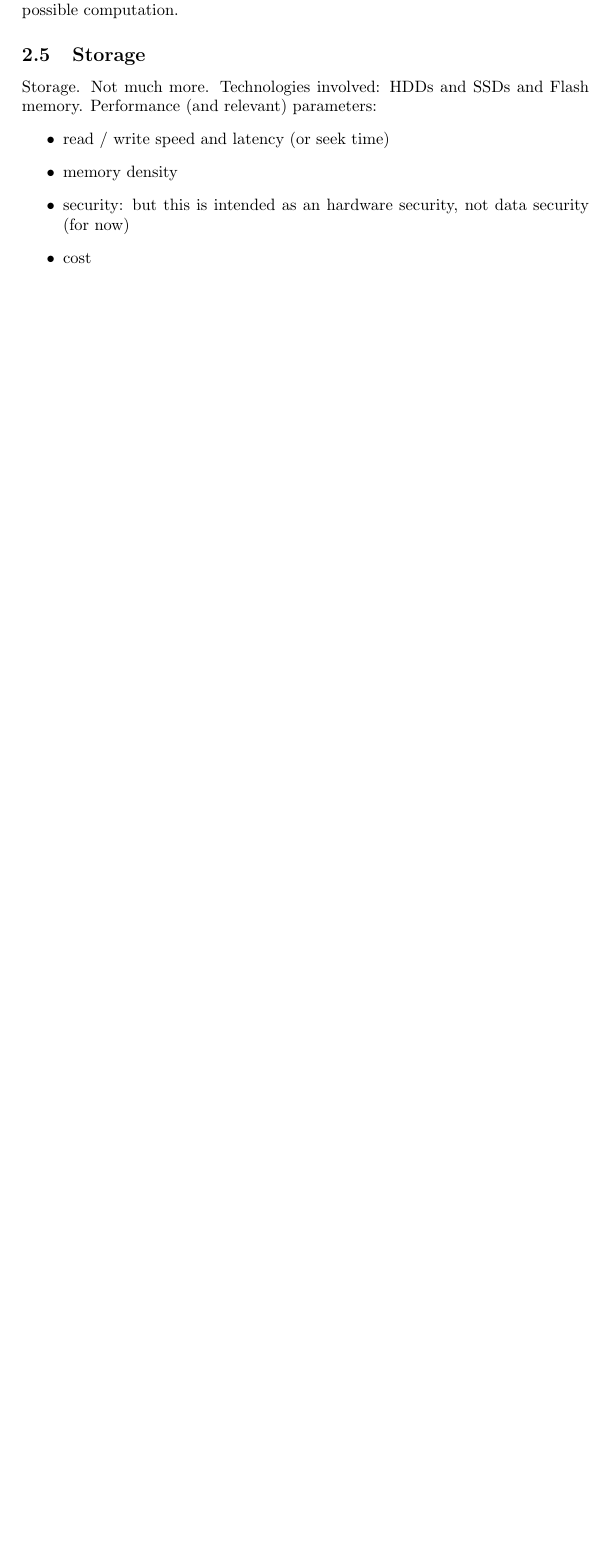
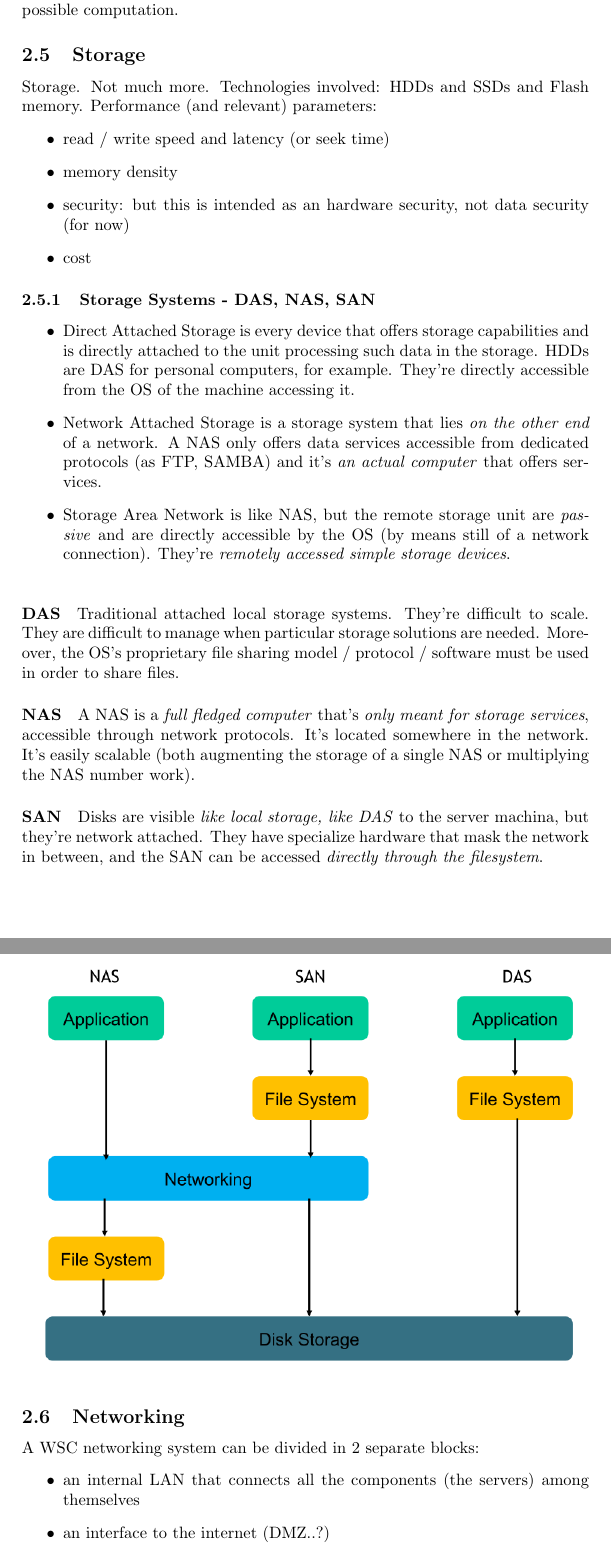
Before and after one commit to strarave/CI2021, a LaTeX document (ComputingInfrastructureNotes.tex): part of page 6 of 11 before the commit and two parts of pages 6 and 7 of 12 after it, the two joined at a grey line, cut so that both start at the same text, the shorter picture padded with empty space. Compiled offline with pdfLaTeX.

Commit message:
added notes

```diff
--- a/ComputingInfrastructureNotes.tex
+++ b/ComputingInfrastructureNotes.tex
@@ -1,5 +1,6 @@
 \documentclass[10pt,a4paper]{article}
 \usepackage{amsmath}
+\usepackage{graphicx}
 \title{Computing Infrastructure}
 \author{Elia Ravella}
 \begin{document}
@@ -83,3 +84,30 @@
 					\item security: but this is intended as an hardware security, not data security (for now)
 					\item cost
 				\end{itemize}
+
+				\subsubsection{Storage Systems - DAS, NAS, SAN}
+					\begin{itemize}
+						\item Direct Attached Storage is every device that offers storage capabilities and is directly attached to the unit processing such data in the storage. HDDs are DAS for personal computers, for example. They're directly accessible from the OS of the machine accessing it.
+						\item Network Attached Storage is a storage system that lies \emph{on the other end} of a network. A NAS only offers data services accessible from dedicated protocols (as FTP, SAMBA) and it's \emph{an actual computer} that offers services.
+						\item Storage Area Network is like NAS, but the remote storage unit are \emph{passive} and are directly accessible by the OS (by means still of a network connection). They're \emph{remotely accessed simple storage devices}.
+					\end{itemize}
+					\begin{figure}
+						\centering
+						\includegraphics[width = \textwidth]{./images/storage.png}
+					\end{figure}
+
+					\paragraph{DAS}
+						Traditional attached local storage systems. They're difficult to scale. They are difficult to manage when particular storage solutions are needed. Moreover, the OS's proprietary file sharing model / protocol / software must be used in order to share files.
+
+					\paragraph{NAS}
+						A NAS is a \emph{full fledged computer} that's \emph{only meant for storage services}, accessible through network protocols. It's located somewhere in the network. It's easily scalable (both augmenting the storage of a single NAS or multiplying the NAS number work).
+
+					\paragraph{SAN}
+						Disks are visible \emph{like local storage, like DAS} to the server machina, but they're network attached. They have specialize hardware that mask the network in between, and the SAN can be accessed \emph{directly through the filesystem}.
+
+			\subsection{Networking}
+				A WSC networking system can be divided in 2 separate blocks:
+				\begin{itemize}
+					\item an internal LAN that connects all the components (the servers) among themselves
+					\item an interface to the internet (DMZ..?)
+				\end{itemize}
```
Also changed, not shown: ComputingInfrastructureNotes.pdf, images/storage.png (added), ComputingInfrastructureNotes.tex (13 more changed lines), 3 other files.
